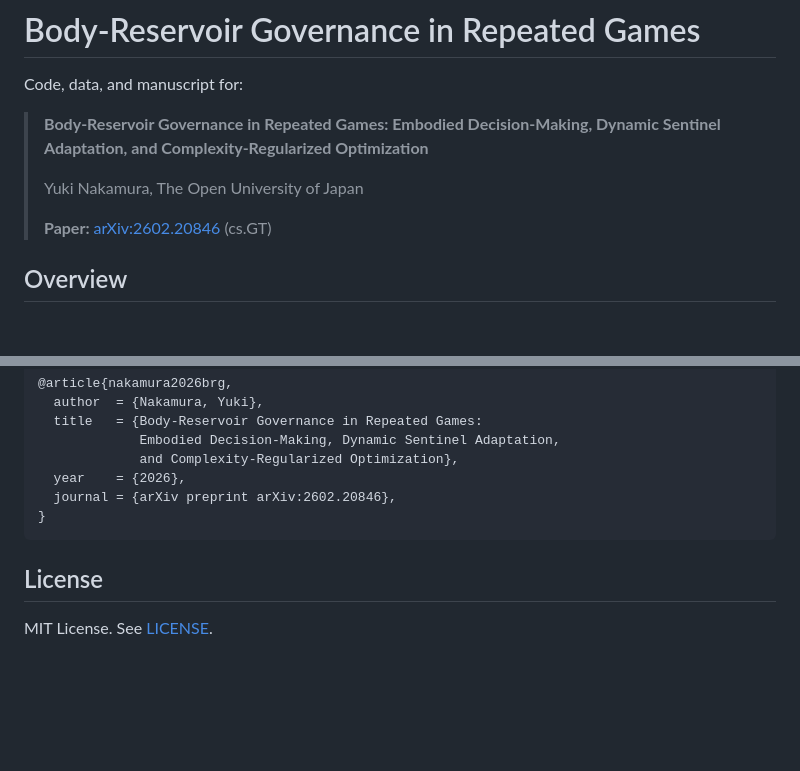
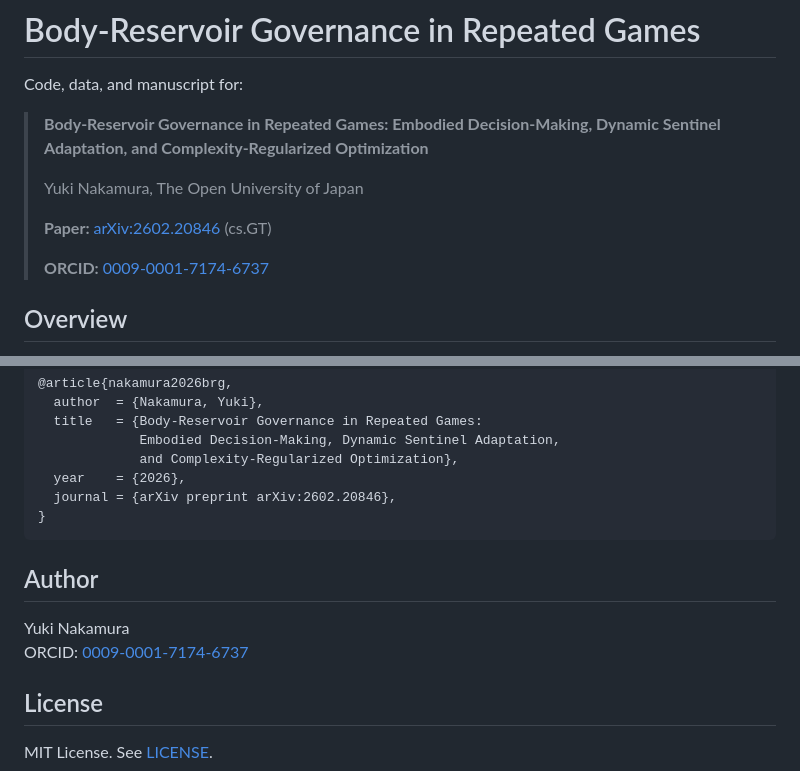
Before and after one commit to Nakammura/Body-Reservoir-Governance-in-Repeated-Games, a Markdown page: README.md, 2 parts joined by grey strips. GitHub-like rendering; blank space fills up the shorter version.

Commit message:
Add ORCID information to README

````diff
--- a/README.md
+++ b/README.md
@@ -9,6 +9,8 @@ Code, data, and manuscript for:
 > Yuki Nakamura, The Open University of Japan
 >
 > **Paper:** [arXiv:2602.20846](https://arxiv.org/abs/2602.20846) (cs.GT)
+>
+> **ORCID:** [0009-0001-7174-6737](https://orcid.org/0009-0001-7174-6737)
 
 ## Overview
 
@@ -154,6 +156,11 @@ pdflatex main
 }
 ```
 
+## Author
+
+Yuki Nakamura
+ORCID: [0009-0001-7174-6737](https://orcid.org/0009-0001-7174-6737)
+
 ## License
 
 MIT License. See [LICENSE](LICENSE).
````
